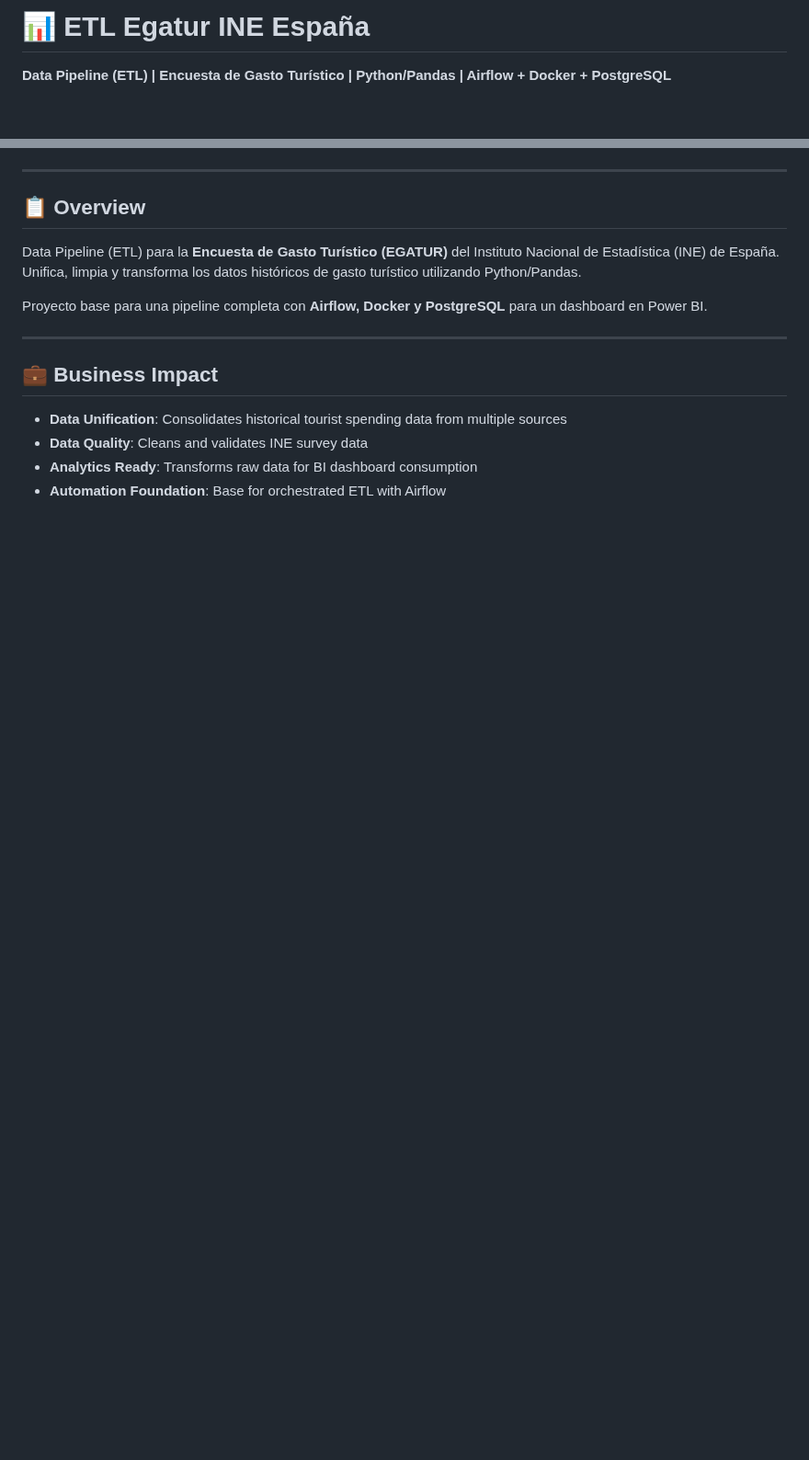
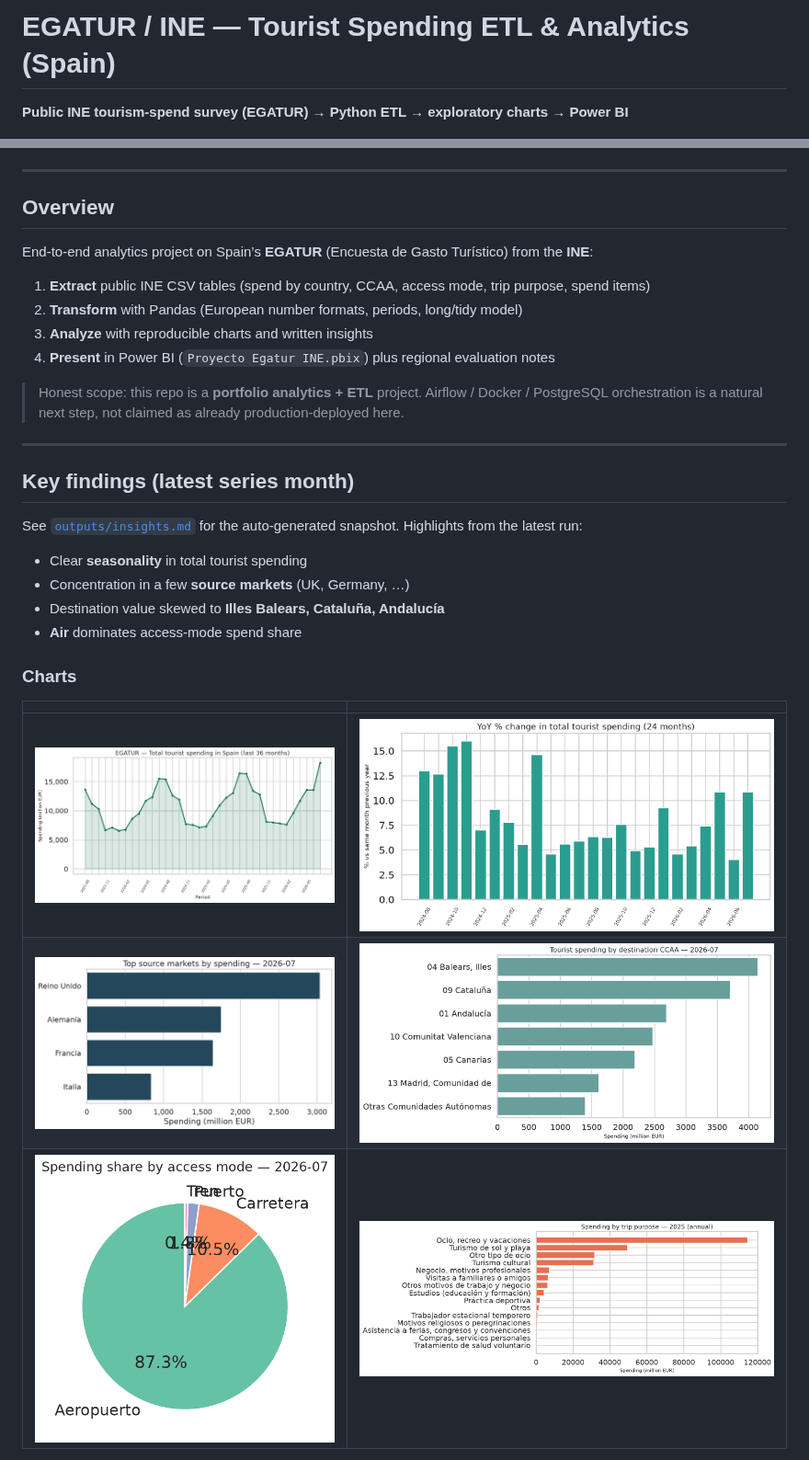
Before and after one commit to Nicolenki7/ETL_Egatur_INE_Esp, a Markdown page: README.md, 2 parts joined by grey strips. Shown at 92% size. Drawn GitHub-style; pictures changed too: outputs/figures/01_total_spending_trend.png (added), outputs/figures/02_top_countries.png (added), outputs/figures/03_spending_by_ccaa.png (added); blank space fills up the shorter version.

```diff
--- a/README.md
+++ b/README.md
@@ -1,4 +1,4 @@
-# 📊 ETL Egatur INE España
+# EGATUR / INE — Tourist Spending ETL & Analytics (Spain)
 
-**Data Pipeline (ETL) | Encuesta de Gasto Turístico | Python/Pandas | Airflow + Docker + PostgreSQL**
+**Public INE tourism-spend survey (EGATUR) → Python ETL → exploratory charts → Power BI**
 
@@ -11,17 +9,33 @@
 
 ---
 
-## 📋 Overview
+## Overview
 
-Data Pipeline (ETL) para la **Encuesta de Gasto Turístico (EGATUR)** del Instituto Nacional de Estadística (INE) de España. Unifica, limpia y transforma los datos históricos de gasto turístico utilizando Python/Pandas.
+End-to-end analytics project on Spain’s **EGATUR** (Encuesta de Gasto Turístico) from the **INE**:
 
-Proyecto base para una pipeline completa con **Airflow, Docker y PostgreSQL** para un dashboard en Power BI.
+1. **Extract** public INE CSV tables (spend by country, CCAA, access mode, trip purpose, spend items)
+2. **Transform** with Pandas (European number formats, periods, long/tidy model)
+3. **Analyze** with reproducible charts and written insights
+4. **Present** in Power BI (`Proyecto Egatur INE.pbix`) plus regional evaluation notes
+
+> Honest scope: this repo is a **portfolio analytics + ETL** project. Airflow / Docker / PostgreSQL orchestration is a natural next step, not claimed as already production-deployed here.
 
 ---
 
-## 💼 Business Impact
+## Key findings (latest series month)
 
-- **Data Unification**: Consolidates historical tourist spending data from multiple sources
-- **Data Quality**: Cleans and validates INE survey data
-- **Analytics Ready**: Transforms raw data for BI dashboard consumption
-- **Automation Foundation**: Base for orchestrated ETL with Airflow
+See [`outputs/insights.md`](outputs/insights.md) for the auto-generated snapshot. Highlights from the latest run:
+
+- Clear **seasonality** in total tourist spending
+- Concentration in a few **source markets** (UK, Germany, …)
+- Destination value skewed to **Illes Balears, Cataluña, Andalucía**
+- **Air** dominates access-mode spend share
+
+### Charts
+
+| | |
+|:--|:--|
+| ![01_total_spending_trend.png](outputs/figures/01_total_spending_trend.png) | ![06_yoy_change.png](outputs/figures/06_yoy_change.png) |
+| ![02_top_countries.png](outputs/figures/02_top_countries.png) | ![03_spending_by_ccaa.png](outputs/figures/03_spending_by_ccaa.png) |
+| ![04_access_mode_share.png](outputs/figures/04_access_mode_share.png) | ![05_trip_purpose.png](outputs/figures/05_trip_purpose.png) |
+
```
Also changed, not shown: other parts of README.md (+50 -87 lines), outputs/insights.md (added, +28 -0 lines), 9 other files.
